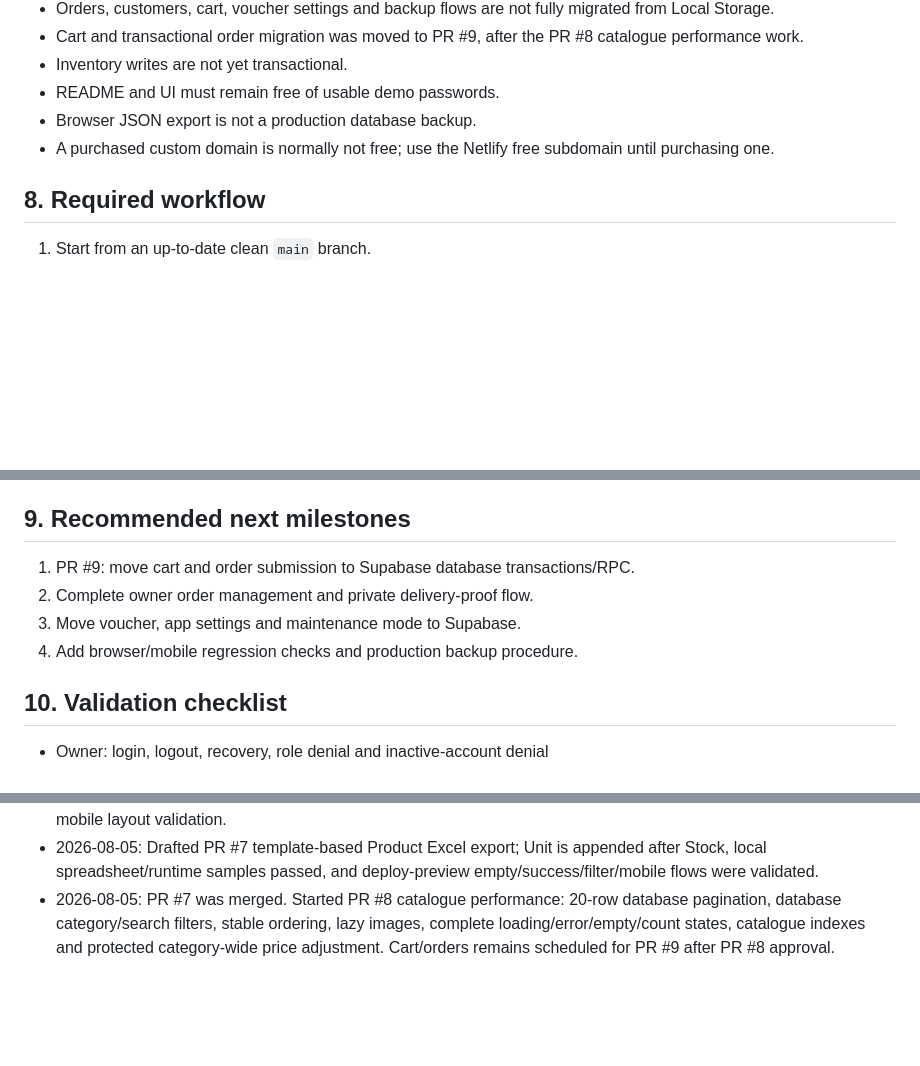
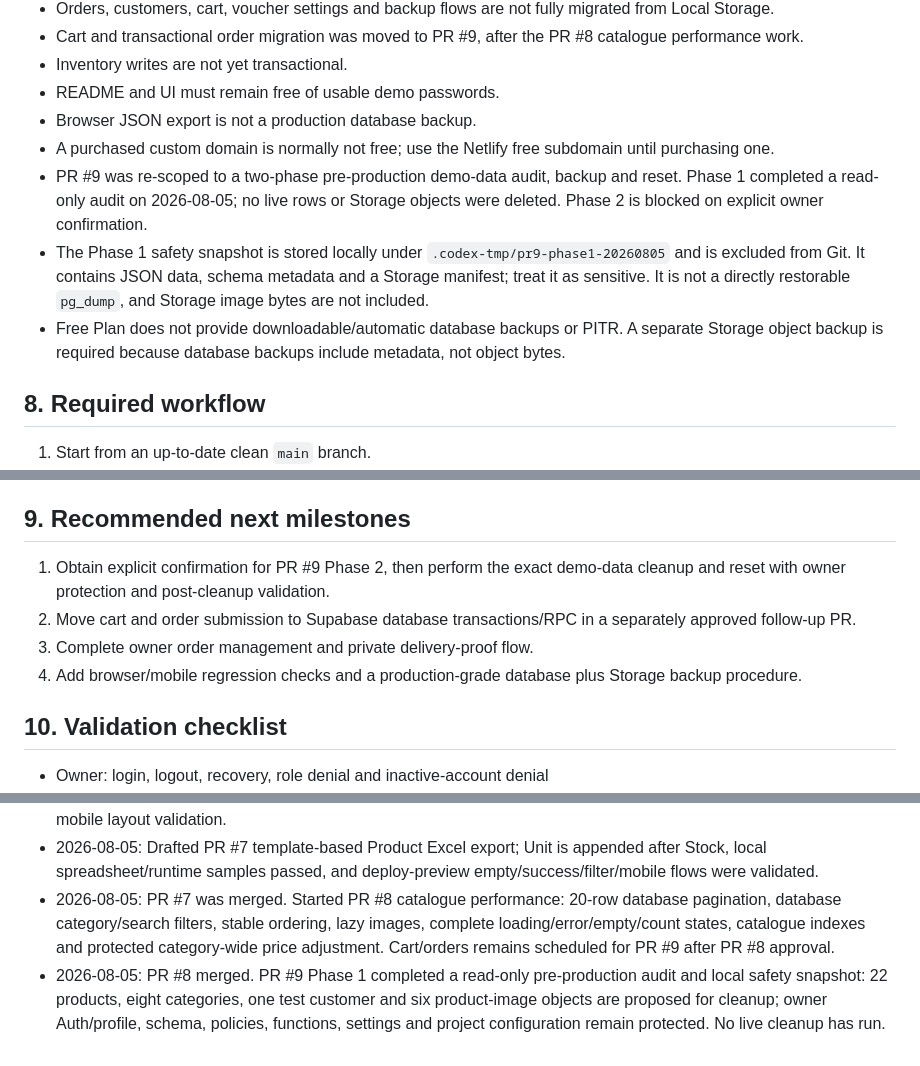
Before and after one commit to Marble18/YDG-Website, a Markdown page: PROJECT_SUMMARY.md, 3 parts joined by grey strips. Rendered like a GitHub page; blank space fills up the shorter version.

Commit message:
Document pre-production data audit

```diff
--- a/PROJECT_SUMMARY.md
+++ b/PROJECT_SUMMARY.md
@@ -104,6 +104,9 @@ First-version decision:
 - README and UI must remain free of usable demo passwords.
 - Browser JSON export is not a production database backup.
 - A purchased custom domain is normally not free; use the Netlify free subdomain until purchasing one.
+- PR #9 was re-scoped to a two-phase pre-production demo-data audit, backup and reset. Phase 1 completed a read-only audit on 2026-08-05; no live rows or Storage objects were deleted. Phase 2 is blocked on explicit owner confirmation.
+- The Phase 1 safety snapshot is stored locally under `.codex-tmp/pr9-phase1-20260805` and is excluded from Git. It contains JSON data, schema metadata and a Storage manifest; treat it as sensitive. It is not a directly restorable `pg_dump`, and Storage image bytes are not included.
+- Free Plan does not provide downloadable/automatic database backups or PITR. A separate Storage object backup is required because database backups include metadata, not object bytes.
 
 ## 8. Required workflow
 
@@ -117,10 +120,10 @@ First-version decision:
 
 ## 9. Recommended next milestones
 
-1. PR #9: move cart and order submission to Supabase database transactions/RPC.
-2. Complete owner order management and private delivery-proof flow.
-3. Move voucher, app settings and maintenance mode to Supabase.
-4. Add browser/mobile regression checks and production backup procedure.
+1. Obtain explicit confirmation for PR #9 Phase 2, then perform the exact demo-data cleanup and reset with owner protection and post-cleanup validation.
+2. Move cart and order submission to Supabase database transactions/RPC in a separately approved follow-up PR.
+3. Complete owner order management and private delivery-proof flow.
+4. Add browser/mobile regression checks and a production-grade database plus Storage backup procedure.
 
 ## 10. Validation checklist
 
@@ -146,3 +149,4 @@ First-version decision:
 - 2026-08-05: Merged PR #6 after product CRUD, image input, category autocomplete, database constraints and mobile layout validation.
 - 2026-08-05: Drafted PR #7 template-based Product Excel export; Unit is appended after Stock, local spreadsheet/runtime samples passed, and deploy-preview empty/success/filter/mobile flows were validated.
 - 2026-08-05: PR #7 was merged. Started PR #8 catalogue performance: 20-row database pagination, database category/search filters, stable ordering, lazy images, complete loading/error/empty/count states, catalogue indexes and protected category-wide price adjustment. Cart/orders remains scheduled for PR #9 after PR #8 approval.
+- 2026-08-05: PR #8 merged. PR #9 Phase 1 completed a read-only pre-production audit and local safety snapshot: 22 products, eight categories, one test customer and six product-image objects are proposed for cleanup; owner Auth/profile, schema, policies, functions, settings and project configuration remain protected. No live cleanup has run.
```
Also changed, not shown: docs/PR9_PHASE1_AUDIT.md (added, +163 -0 lines).
